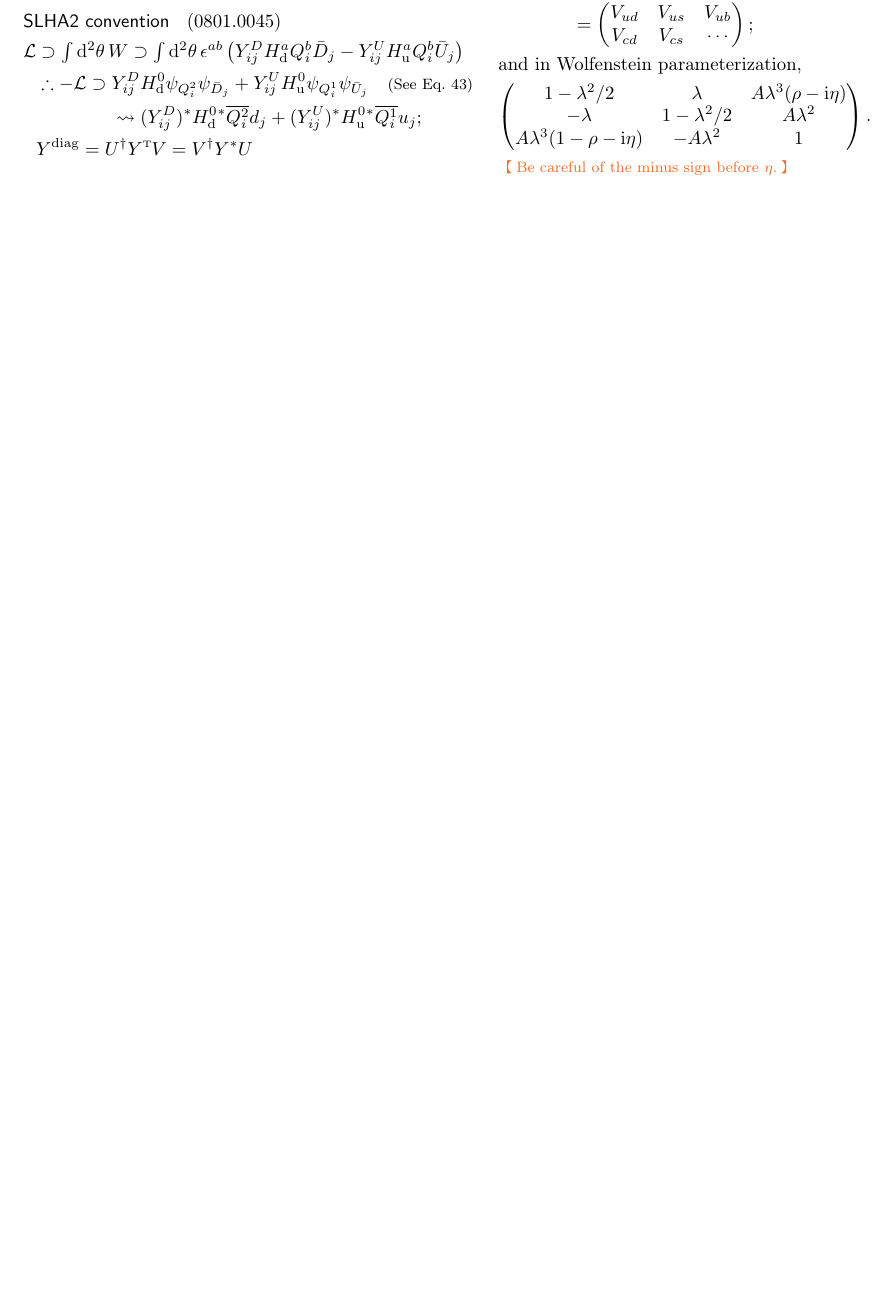
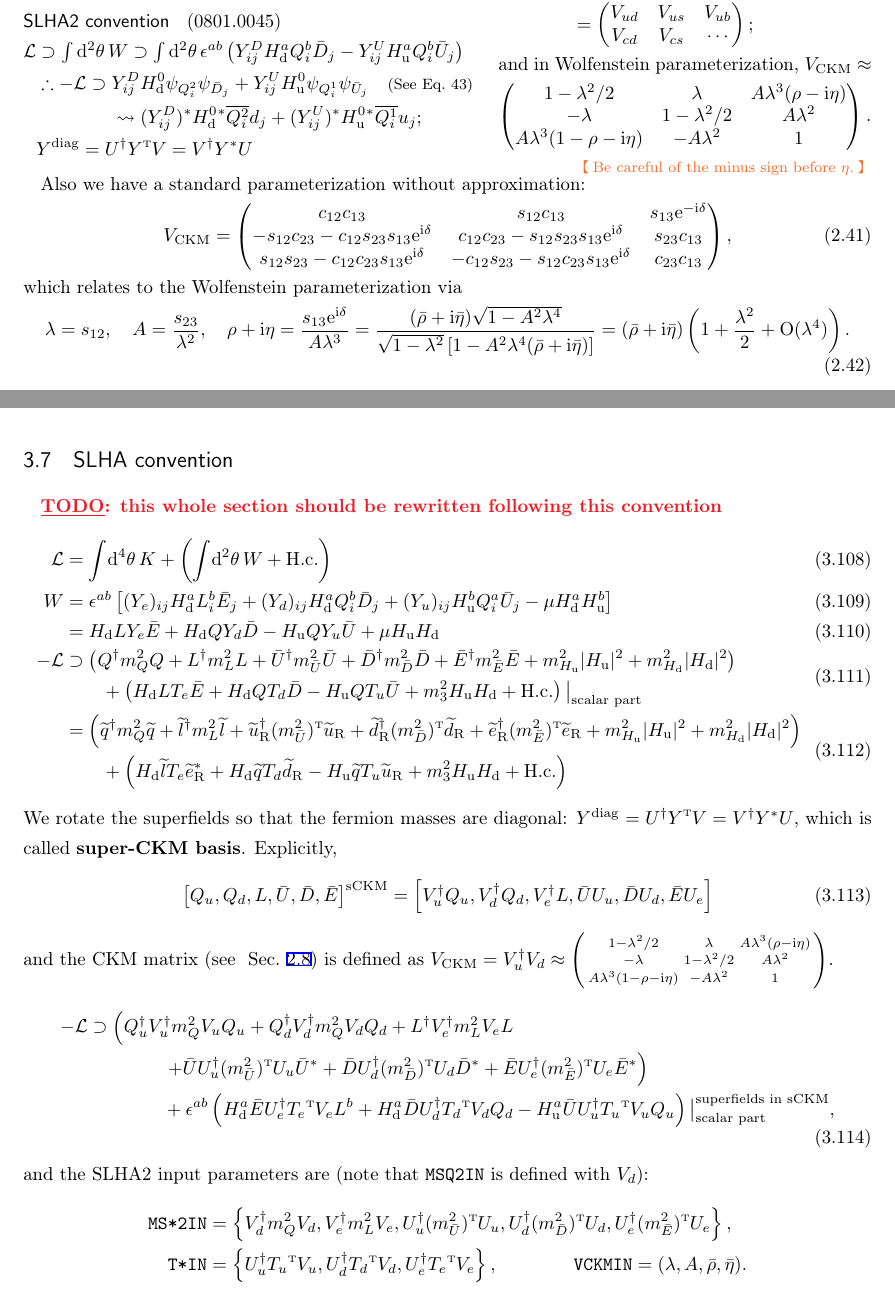
Before and after one commit to misho104/hepphCheatSheet, a LaTeX document (CheatSheet.tex, which reads MSSM.tex, StandardModel.tex): part of page 20 of 54 before the commit and two parts of pages 20 and 33 of 54 after it, the two joined at a grey line, cut so that both start at the same text, the shorter picture padded with empty space. Compiled offline with pLaTeX and dvipdfmx; a LaTeX package or settings file that is missing is left out.

Commit message:
feat: add SLHA2 convention

```diff
--- a/MSSM.tex
+++ b/MSSM.tex
@@ -700,6 +700,85 @@ and the rest part is
 }.
 \end{align}
 
+\subsection{SLHA convention}\TODO{this whole section should be rewritten following this convention}
+\begin{align}
+ \Lag &=\int\!\dd^4\theta\,K + \left(\int\!\dd^2\theta\,W + \Hc\right)\\
+ W &= \epsilon^{ab}\left[
+   (Y_e)_{ij}\Hd^a L_i^b \bE_j
+ + (Y_d)_{ij}\Hd^a Q_i^b \bD_j
+ + (Y_u)_{ij}\Hu^b Q_i^a \bU_j
+ - \mu\Hd^a\Hu^b\right]
+ \\
+ &= \Hd LY_e \bE + \Hd Q Y_d \bD - \Hu Q Y_u \bU + \mu\Hu\Hd
+ \\%
+\begin{split}
+  -\Lag&\supset%
+ \left(Q^\dagger m_Q^2 Q+L^\dagger m_L^2 L+\bU^\dagger m_\bU^2\bU + \bD^\dagger m_\bD^2\bD + \bE^\dagger m_\bE^2 \bE
+       +m^2_{\Hu}|\Hu|^2 + m^2_{\Hd}|\Hd|^2\right)
+ \\&\qquad
+ +\left(\Hd L T_e \bE + \Hd Q T_d \bD - \Hu Q T_u \bU  + m_3^2 \Hu\Hd + \Hc\right)
+ \big|\stx{scalar part}
+\end{split}
+\\\begin{split} &=
+   \left(\sqL^\dagger m_Q^2\sqL+\slL^\dagger m_L^2\slL+\suR^\dagger \trans{(m_\bU^2)} \suR + \sdR^\dagger \trans{(m_\bD^2)}\sdR + \seR^\dagger \trans{(m_\bE^2)}\seR
+       +m^2_{\Hu}|\Hu|^2 + m^2_{\Hd}|\Hd|^2\right)
+   \\&\qquad
+   +\left(\Hd \slL T_e \seR^* + \Hd\sqL T_d \sdR - \Hu \sqL T_u \suR + m_3^2\Hu\Hd+\Hc\right)
+  \end{split}
+\end{align}
+We rotate the superfields so that the fermion masses are diagonal:
+$Y^{\rm diag} = U^\dagger \trans{Y}V = V^\dagger Y^* U$,
+which is called \textbf{super-CKM basis}. Explicitly,
+\begin{equation}
+ \left[ Q_u, Q_d, L, \bU, \bD, \bE  \right]^{\rm sCKM}
+  = \left[
+     V_u^\dagger Q_u, V_d^\dagger Q_d, V_e^\dagger L, \bU U_u, \bD U_d, \bE U_e \right]
+\end{equation}
+and the CKM matrix (see ~Sec.~\ref{sec:CKM}) is defined as
+$V\s{CKM} = V_u^\dagger V_d \approx
+    \spmat{
+ 1-\lambda^2/2 & \lambda       & A\lambda^3(\rho-\ii \eta)\\
+ -\lambda      & 1-\lambda^2/2 & A\lambda^2\\
+ A\lambda^3(1-\rho-\ii\eta) & -A\lambda^2 & 1
+ }
+ $.
+\begin{align}
+\begin{split}
+ -\Lag&\supset%
+ \left(
+   Q_u^\dagger V_u^\dagger m_Q^2 V_uQ_u
+ + Q_d^\dagger V_d^\dagger m_Q^2 V_dQ_d
+ + L^\dagger   V_e^\dagger m_L^2 V_eL
+ \right.\\&\qquad\qquad\left.
+ + \bU U_u^\dagger \trans{(m_\bU^2)} U_u \bU^*
+ + \bD U_d^\dagger \trans{(m_\bD^2)} U_d \bD^*
+ + \bE U_e^\dagger \trans{(m_\bE^2)} U_e \bE^*
+ \right)
+ \\&\qquad\qquad
+ +\epsilon^{ab}\left(\Hd^a \bE U_e^\dagger \trans{T_e} V_e L^b
+                   + \Hd^a \bD U_d^\dagger \trans{T_d} V_d Q_d
+                   - \Hu^a \bU U_u^\dagger \trans{T_u} V_u Q_u
+\right)
+ \big|^{\text{superfields in sCKM}}\stx{scalar part},
+\end{split}
+\end{align}
+and the SLHA2 input parameters are (note that \texttt{MSQ2IN} is defined with $V_d$):
+\begin{align*}
+ \text{\texttt{MS*2IN}}&=\left\{
+ V_d^\dagger m_Q^2 V_d,
+ V_e^\dagger m_L^2 V_e,
+ U_u^\dagger \trans{(m_\bU^2)} U_u,
+ U_d^\dagger \trans{(m_\bD^2)} U_d,
+ U_e^\dagger \trans{(m_\bE^2)} U_e
+ \right\},\\
+ \text{\texttt{T*IN}} &= \left\{
+ U_u^\dagger \trans{T_u} V_u,
+ U_d^\dagger \trans{T_d} V_d,
+ U_e^\dagger \trans{T_e} V_e
+ \right\},
+ \qquad\qquad
+ \text{\texttt{VCKMIN}}=(\lambda,A,\bar\rho,\bar\eta).
+\end{align*}
 
 \newpage
 \subsection{minimal GMSB}
--- a/StandardModel.tex
+++ b/StandardModel.tex
@@ -699,16 +699,35 @@ In both conventions,
  \\& =
  \pmat{V_{ud}&V_{us}&V_{ub}\\V_{cd}&V_{cs}&\cdots};
 \end{align*}
-and in Wolfenstein parameterization,
+and in Wolfenstein parameterization, $V\s{CKM}\approx$
 \[
-  \pmat{
+ \pmat{
  1-\lambda^2/2 & \lambda       & A\lambda^3(\rho-\ii \eta)\\
  -\lambda      & 1-\lambda^2/2 & A\lambda^2\\
  A\lambda^3(1-\rho-\ii\eta) & -A\lambda^2 & 1
  }.
 \]
-\NOTE{Be careful of the minus sign before $\eta$.}
+\hfill\NOTE{Be careful of the minus sign before $\eta$.}
 \end{minipage}
+
+Also we have a standard parameterization without approximation:
+\begin{equation}
+  V\s{CKM} =\pmat{
+ c_{12} c_{13} & s_{12} c_{13} & s_{13} \ee^{-\ii\delta}\\
+ -s_{12} c_{23} - c_{12} s_{23} s_{13} \ee^{\ii\delta}& c_{12} c_{23} - s_{12}s_{23}s_{13} \ee^{\ii\delta}& s_{23}c_{13}\\
+  s_{12}s_{23} - c_{12} c_{23} s_{13}\ee^{\ii\delta} & -c_{12}s_{23}-s_{12}c_{23}s_{13}\ee^{\ii\delta} & c_{23} c_{13}
+ },
+\end{equation}
+which relates to the Wolfenstein parameterization via
+\begin{align}
+  \lambda &= s_{12},& A &= \frac{s_{23}}{\lambda^2},&
+ \rho+\ii\eta&=\frac{s_{13}\ee^{\ii\delta}}{A\lambda^3}
+ = \frac{(\bar\rho+\ii\bar\eta)\sqrt{1-A^2\lambda^4}}
+        {\sqrt{1-\lambda^2}\left[1-A^2\lambda^4(\bar\rho+\ii\bar\eta)\right]}
+ = \left(\bar\rho+\ii\bar\eta\right)\left(1+\frac{\lambda^2}{2}+\Order(\lambda^4)\right).
+\end{align}
+
+
 
 
 
```
Also changed, not shown: CheatSheet.pdf, MSSM.tex (2 more changed lines), StandardModel.tex (4 more changed lines).
